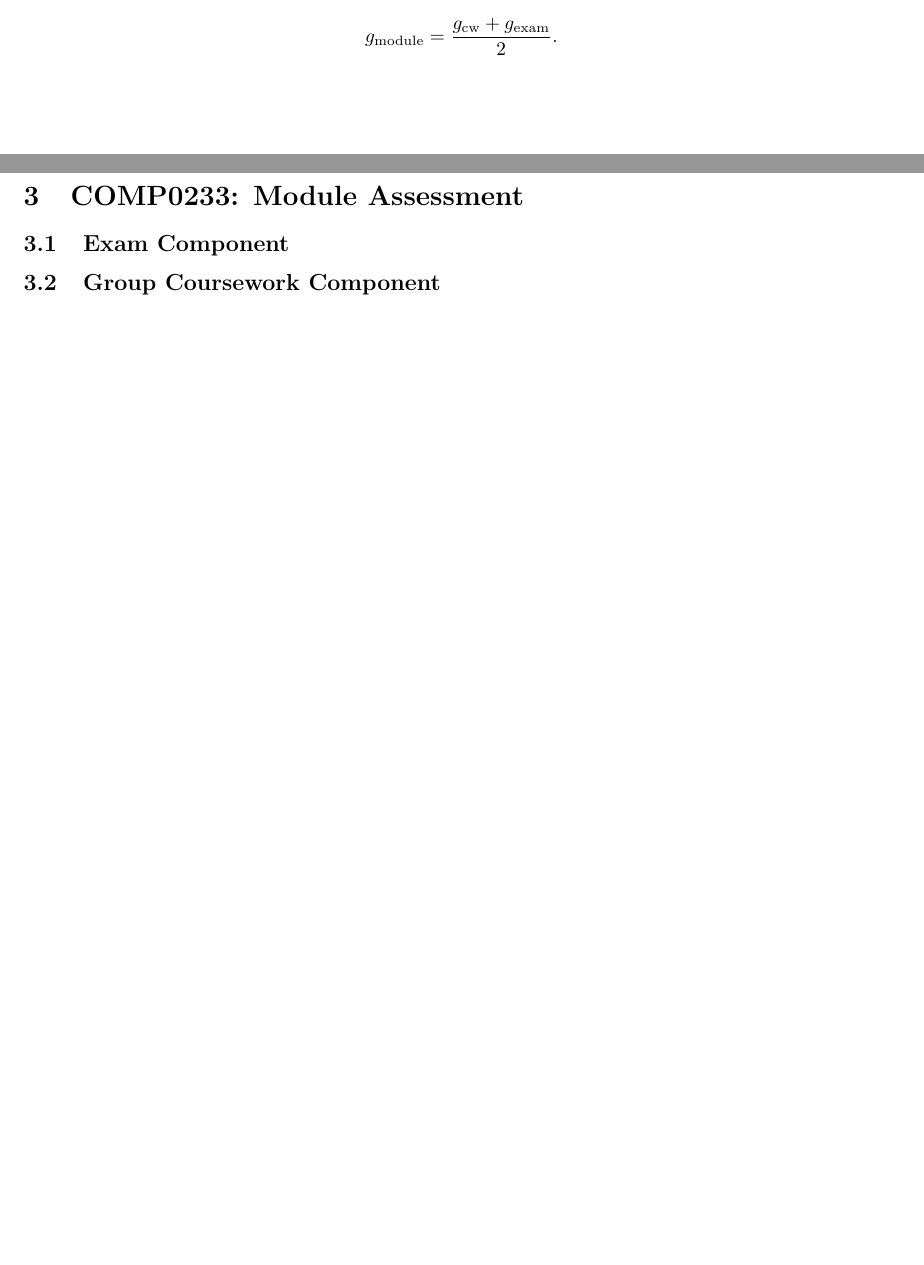
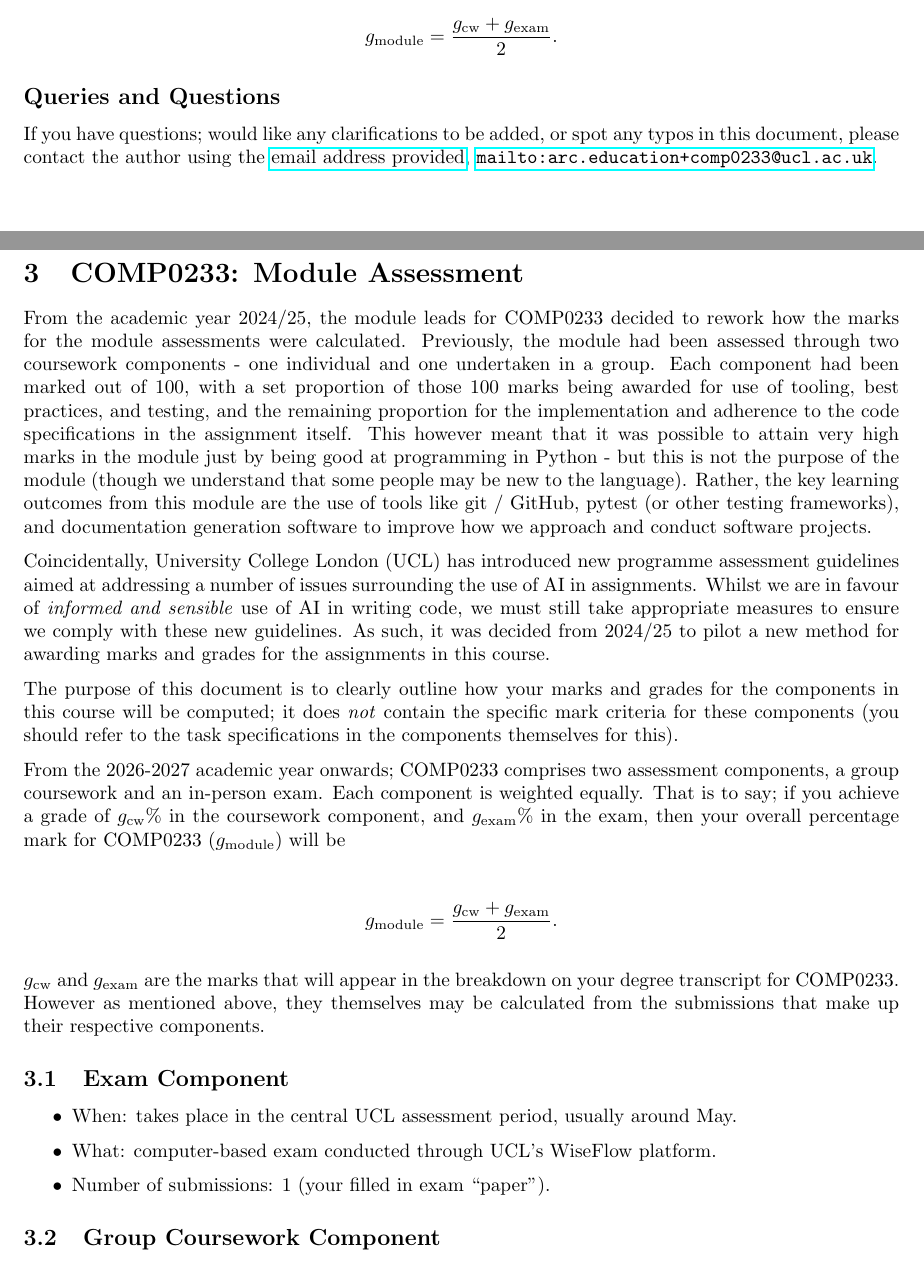
Before and after one commit to UCL/rsd-engineeringcourse, a LaTeX document (grade-calculation/grade-calculation.tex, which reads grade-calculation/tldr.tex): two parts of pages 2 and 5 of 5, joined at a grey line, cut so that both start at the same text. Compiled offline with pdfLaTeX.

Commit message:
Add more background on the assessment decisions

```diff
--- a/grade-calculation/grade-calculation.tex
+++ b/grade-calculation/grade-calculation.tex
@@ -9,6 +9,7 @@
 \def\moduleGrade{g_{\mathrm{module}}}
 \def\courseworkGrade{g_{\mathrm{cw}}}
 \def\examGrade{g_{\mathrm{exam}}}
+\def\authoremail{arc.education+comp0233@ucl.ac.uk}
 
 \begin{document}
 
@@ -27,7 +28,38 @@
 
 \section{COMP0233: Module Assessment}
 
+From the academic year 2024/25, the module leads for COMP0233 decided to rework how the marks for the module assessments were calculated.
+Previously, the module had been assessed through two coursework components - one individual and one undertaken in a group.
+Each component had been marked out of 100, with a set proportion of those 100 marks being awarded for use of tooling, best practices, and testing, and the remaining proportion for the implementation and adherence to the code specifications in the assignment itself.
+This however meant that it was possible to attain very high marks in the module just by being good at programming in Python - but this is not the purpose of the module (though we understand that some people may be new to the language).
+Rather, the key learning outcomes from this module are the use of tools like git / GitHub, pytest (or other testing frameworks), and documentation generation software to improve how we approach and conduct software projects.
+
+Coincidentally, University College London (UCL) has introduced new programme assessment guidelines aimed at addressing a number of issues surrounding the use of AI in assignments.
+Whilst we are in favour of \textit{informed and sensible} use of AI in writing code, we must still take appropriate measures to ensure we comply with these new guidelines.
+As such, it was decided from 2024/25 to pilot a new method for awarding marks and grades for the assignments in this course.
+
+The purpose of this document is to clearly outline how your marks and grades for the components in this course will be computed; it does \textit{not} contain the specific mark criteria for these components (you should refer to the task specifications in the components themselves for this).
+
+From the 2026-2027 academic year onwards; COMP0233 comprises two assessment components, a group coursework and an in-person exam.
+Each component is weighted equally.
+That is to say; if you achieve a grade of $\courseworkGrade \%$ in the coursework component, and $\examGrade \%$ in the exam, then your overall percentage mark for COMP0233 ($\moduleGrade$) will be
+
+\begin{align*}
+  \moduleGrade = \frac{\courseworkGrade + \examGrade}{2}.
+\end{align*}
+
+$\courseworkGrade$ and $\examGrade$ are the marks that will appear in the breakdown on your degree transcript for COMP0233.
+However as mentioned above, they themselves may be calculated from the submissions that make up their respective components.
+
 \subsection{Exam Component}
+
+\begin{itemize}
+  \item When: takes place in the central UCL assessment period, usually around May.
+  \item What: computer-based exam conducted through UCL's WiseFlow platform.
+  \item Number of submissions: 1 (your filled in exam ``paper'').
+\end{itemize}
+
+
 
 \subsection{Group Coursework Component}
 
--- a/grade-calculation/tldr.tex
+++ b/grade-calculation/tldr.tex
@@ -13,3 +13,7 @@ That is to say; if you achieve a grade of $\courseworkGrade \%$ in the coursewor
 \begin{align*}
   \moduleGrade = \frac{\courseworkGrade + \examGrade}{2}.
 \end{align*}
+
+\subsection*{Queries and Questions}
+
+If you have questions; would like any clarifications to be added, or spot any typos in this document, please contact the author using the \href{mailto:\authoremail}{email address provided}, \url{mailto:\authoremail}.
```
